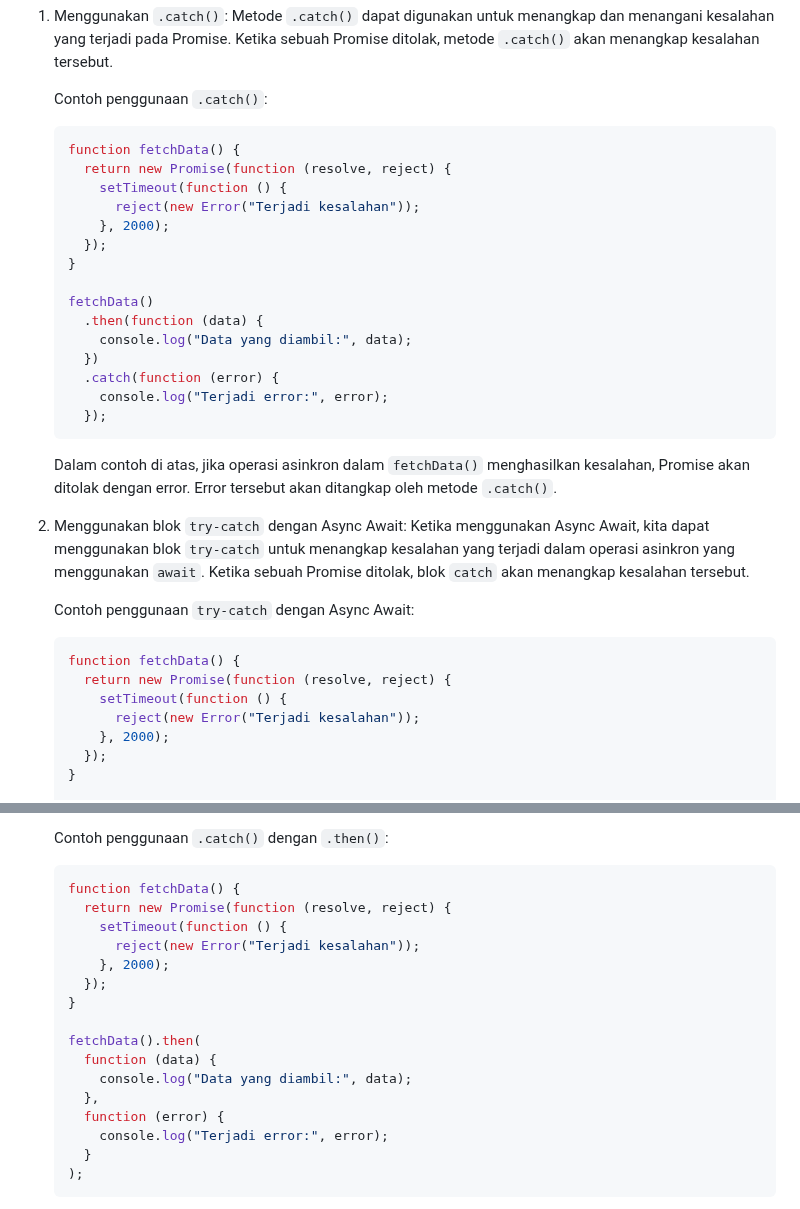
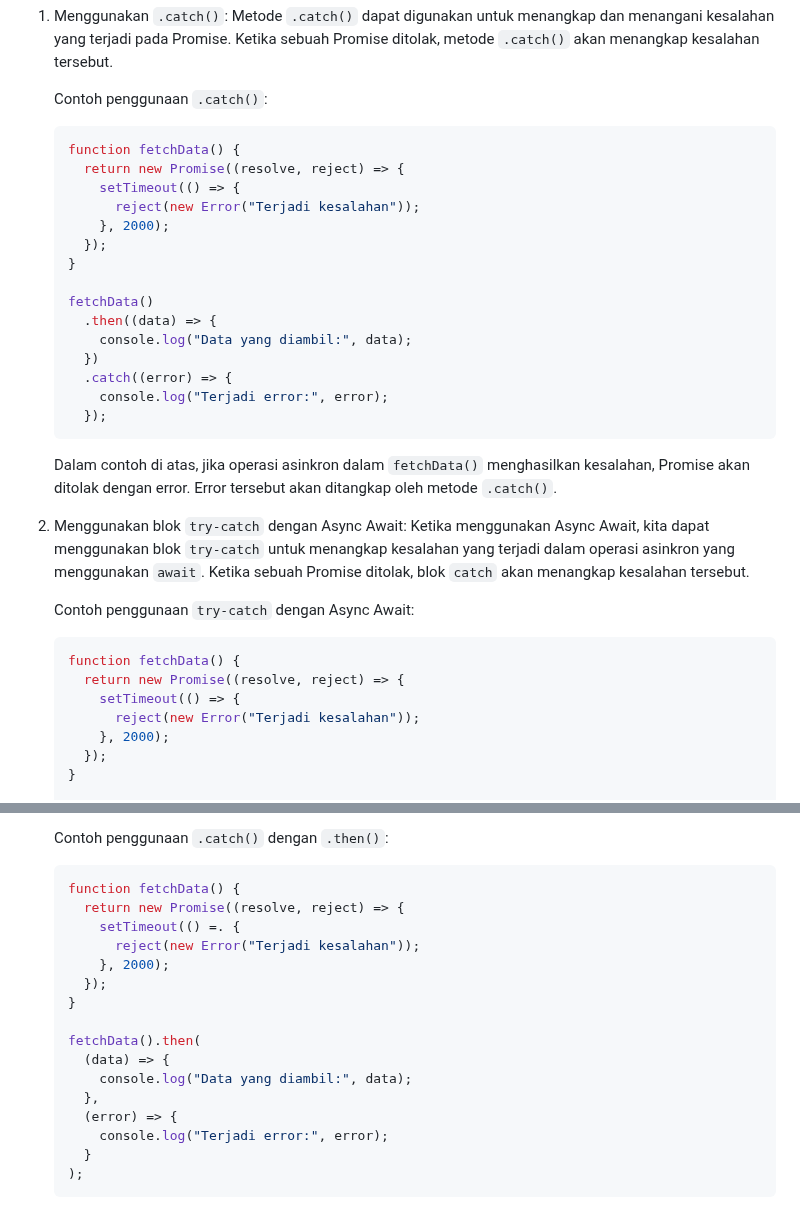
Before and after one commit to aritlh/Practice-Asynchronous-Javascript, a Markdown page: README.md, 2 parts joined by grey strips. Rendered like a GitHub page.

````diff
--- a/README.md
+++ b/README.md
@@ -346,18 +346,18 @@ Berikut adalah beberapa teknik yang dapat digunakan untuk menangani Promise reje
 
    ```javascript
    function fetchData() {
-     return new Promise(function (resolve, reject) {
-       setTimeout(function () {
+     return new Promise((resolve, reject) => {
+       setTimeout(() => {
          reject(new Error("Terjadi kesalahan"));
        }, 2000);
      });
    }
 
    fetchData()
-     .then(function (data) {
+     .then((data) => {
        console.log("Data yang diambil:", data);
      })
-     .catch(function (error) {
+     .catch((error) => {
        console.log("Terjadi error:", error);
      });
    ```
@@ -371,8 +371,8 @@ Berikut adalah beberapa teknik yang dapat digunakan untuk menangani Promise reje
 
    ```javascript
    function fetchData() {
-     return new Promise(function (resolve, reject) {
-       setTimeout(function () {
+     return new Promise((resolve, reject) => {
+       setTimeout(() => {
          reject(new Error("Terjadi kesalahan"));
        }, 2000);
      });
@@ -399,18 +399,18 @@ Berikut adalah beberapa teknik yang dapat digunakan untuk menangani Promise reje
 
    ```javascript
    function fetchData() {
-     return new Promise(function (resolve, reject) {
-       setTimeout(function () {
+     return new Promise((resolve, reject) => {
+       setTimeout(() =. {
          reject(new Error("Terjadi kesalahan"));
        }, 2000);
      });
    }
 
    fetchData().then(
-     function (data) {
+     (data) => {
        console.log("Data yang diambil:", data);
      },
-     function (error) {
+     (error) => {
        console.log("Terjadi error:", error);
      }
    );
````
